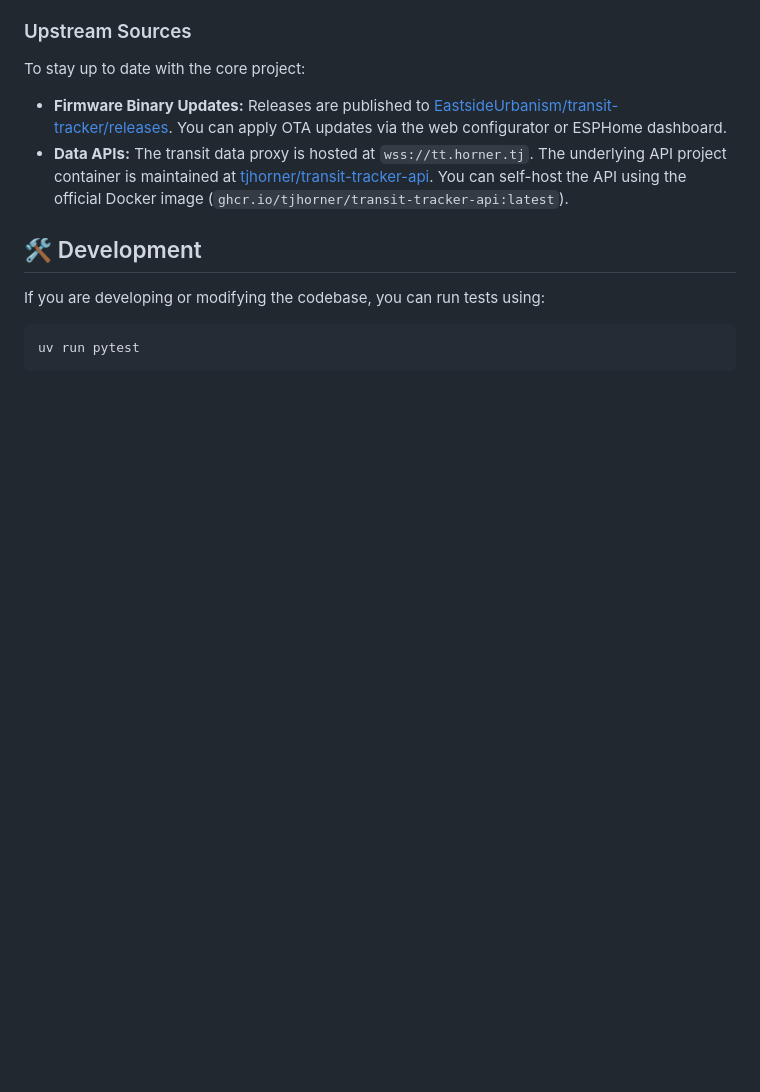
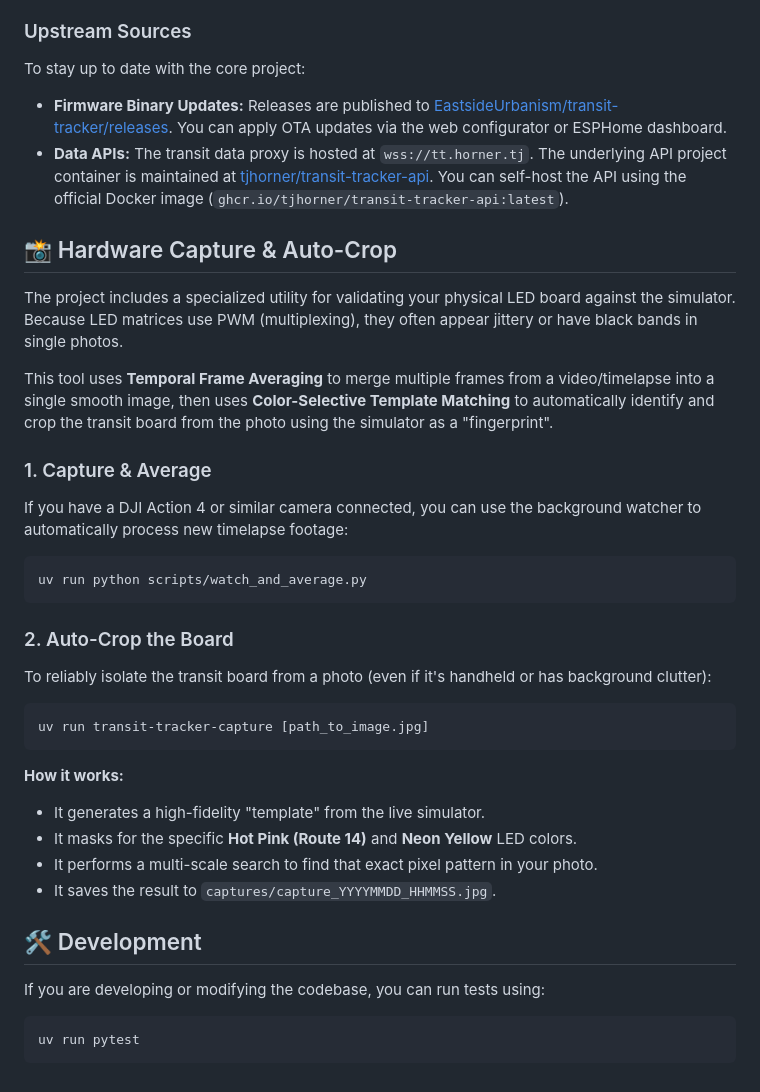
Before and after one commit to tommyroar/transit-tracker-tui, a Markdown page: README.md, the part around the change. Drawn GitHub-style; blank space fills up the shorter version.

Commit message:
docs: add hardware capture and auto-crop instructions to README

````diff
--- a/README.md
+++ b/README.md
@@ -119,6 +119,32 @@ To stay up to date with the core project:
 - **Firmware Binary Updates:** Releases are published to [EastsideUrbanism/transit-tracker/releases](https://github.com/EastsideUrbanism/transit-tracker/releases). You can apply OTA updates via the web configurator or ESPHome dashboard.
 - **Data APIs:** The transit data proxy is hosted at `wss://tt.horner.tj`. The underlying API project container is maintained at [tjhorner/transit-tracker-api](https://github.com/tjhorner/transit-tracker-api). You can self-host the API using the official Docker image (`ghcr.io/tjhorner/transit-tracker-api:latest`).
 
+## 📸 Hardware Capture & Auto-Crop
+
+The project includes a specialized utility for validating your physical LED board against the simulator. Because LED matrices use PWM (multiplexing), they often appear jittery or have black bands in single photos.
+
+This tool uses **Temporal Frame Averaging** to merge multiple frames from a video/timelapse into a single smooth image, then uses **Color-Selective Template Matching** to automatically identify and crop the transit board from the photo using the simulator as a "fingerprint".
+
+### 1. Capture & Average
+If you have a DJI Action 4 or similar camera connected, you can use the background watcher to automatically process new timelapse footage:
+
+```bash
+uv run python scripts/watch_and_average.py
+```
+
+### 2. Auto-Crop the Board
+To reliably isolate the transit board from a photo (even if it's handheld or has background clutter):
+
+```bash
+uv run transit-tracker-capture [path_to_image.jpg]
+```
+
+**How it works:**
+- It generates a high-fidelity "template" from the live simulator.
+- It masks for the specific **Hot Pink (Route 14)** and **Neon Yellow** LED colors.
+- It performs a multi-scale search to find that exact pixel pattern in your photo.
+- It saves the result to `captures/capture_YYYYMMDD_HHMMSS.jpg`.
+
 ## 🛠️ Development
 
 If you are developing or modifying the codebase, you can run tests using:
````
